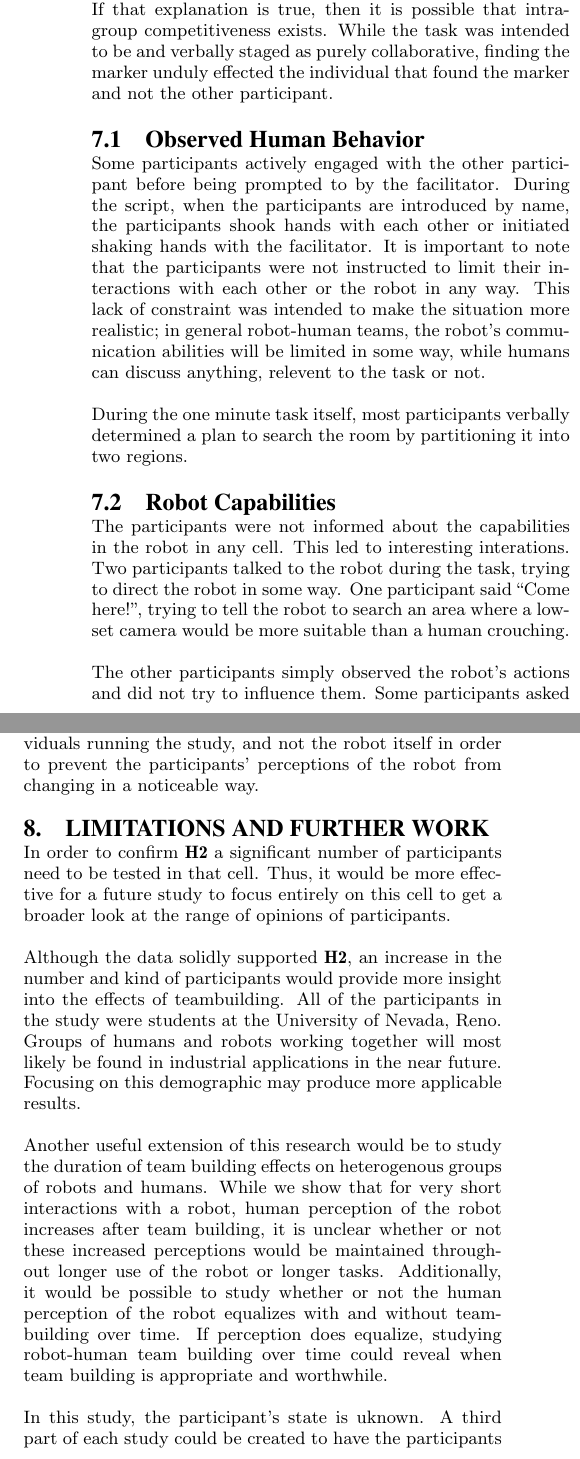
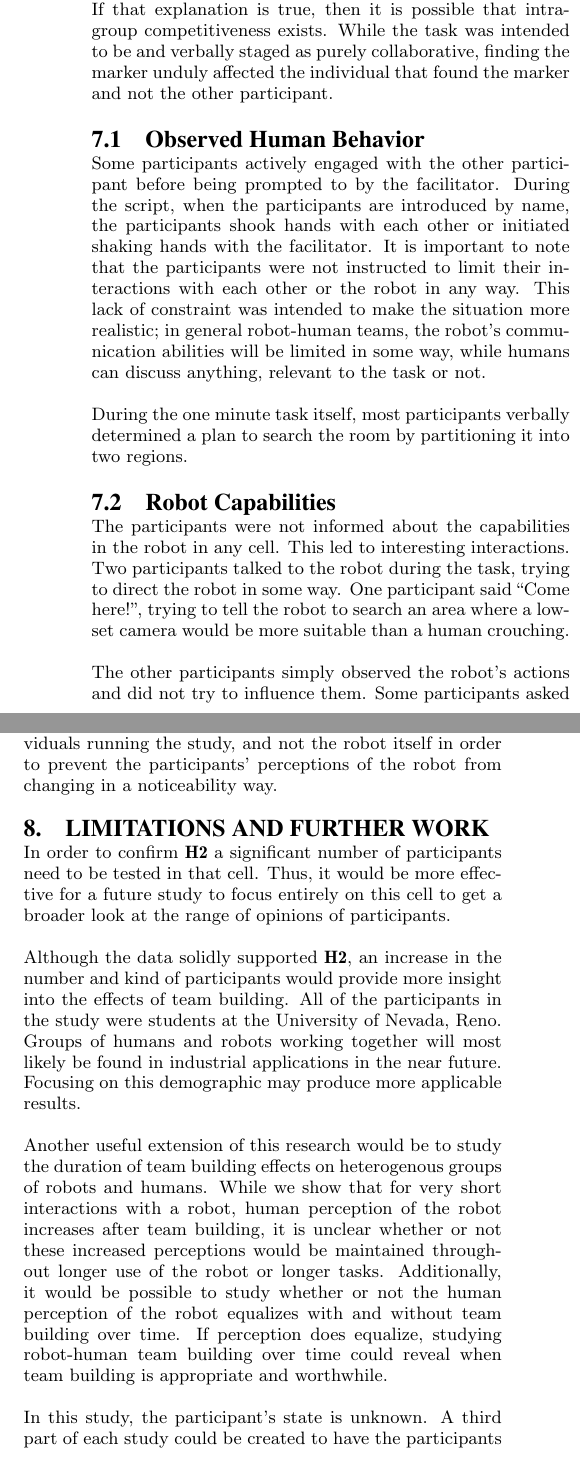
Before and after one commit to tim36272/teambuilding, a LaTeX paper (teambuilding.tex): two parts of the columns of page 5 of 6, joined at a grey line, cut so that both start at the same text. Compiled offline with pdfLaTeX.

Commit message:
Fixed spelling errors

```diff
--- a/teambuilding.tex
+++ b/teambuilding.tex
@@ -232,17 +232,17 @@ $\Delta$&1.04&0.17&0.70&0.52&1.26&0.04&0.35&0.26 \\ \hline
 The results of our experiment support our hypothesis \textbf{H1} that the humans' perception of the robot will improve after performing team building, as exhibited by the unanimous increase (more-positive trend) in robot perception after team building. The humans' perception of the robot increased an average of 0.54 points on a 5-point Likert Scale with team building, compared to just 0.04 points without team building.
 The results fail to support our hypothesis \textbf{H2} that the human unsuccessful at the primary task will perceive the robot better than a human successful at the primary task will perceive the unsuccessful human. This is partially due to a lack of data: one of the cases which should have yielded data related to this hypothesis failed when the participants did not find the object even though it was in the room(case 8). Section \ref{section:limitations-and-further-work} provides suggestions for further study on this hypothesis.
 
-Some of the data contained interesting results outside of the two hypotheses. Participants who found the marker had a greater increase in perception of the robot than participants that did not find the marker. One possible explanation of this difference is that participants that found the marker felt more positive than the other participants after the task. If that explanation is true, then it is possible that intragroup competitiveness exists. While the task was intended to be and verbally staged as purely collaborative, finding the marker unduly effected the individual that found the marker and not the other participant.
+Some of the data contained interesting results outside of the two hypotheses. Participants who found the marker had a greater increase in perception of the robot than participants that did not find the marker. One possible explanation of this difference is that participants that found the marker felt more positive than the other participants after the task. If that explanation is true, then it is possible that intragroup competitiveness exists. While the task was intended to be and verbally staged as purely collaborative, finding the marker unduly affected the individual that found the marker and not the other participant.
 
 \subsection{Observed Human Behavior}
 \label{subsection:observed-human-human-behavior}
-Some participants actively engaged with the other participant before being prompted to by the facilitator. During the script, when the participants are introduced by name, the participants shook hands with each other or initiated shaking hands with the facilitator. It is important to note that the participants were not instructed to limit their interactions with each other or the robot in any way. This lack of constraint was intended to make the situation more realistic; in general robot-human teams, the robot's communication abilities will be limited in some way, while humans can discuss anything, relevent to the task or not.
+Some participants actively engaged with the other participant before being prompted to by the facilitator. During the script, when the participants are introduced by name, the participants shook hands with each other or initiated shaking hands with the facilitator. It is important to note that the participants were not instructed to limit their interactions with each other or the robot in any way. This lack of constraint was intended to make the situation more realistic; in general robot-human teams, the robot's communication abilities will be limited in some way, while humans can discuss anything, relevant to the task or not.
 
 During the one minute task itself, most participants verbally determined a plan to search the room by partitioning it into two regions.
 
 \subsection{Robot Capabilities}
 \label{subsection:robot-capabilities}
-The participants were not informed about the capabilities in the robot in any cell. This led to interesting interations. Two participants talked to the robot during the task, trying to direct the robot in some way. One participant said ``Come here!'', trying to tell the robot to search an area where a low-set camera would be more suitable than a human crouching.
+The participants were not informed about the capabilities in the robot in any cell. This led to interesting interactions. Two participants talked to the robot during the task, trying to direct the robot in some way. One participant said ``Come here!'', trying to tell the robot to search an area where a low-set camera would be more suitable than a human crouching.
 
 The other participants simply observed the robot's actions and did not try to influence them. Some participants asked the facilitator about what the robot's camera could see.
 
@@ -254,17 +254,17 @@ The only cases where the robot did not seem to be fully competent during the tea
 \label{subsection:technical-difficulties}
 In two runs of the study, a mistake was made by either the facilitator or the remote operator. Once, the robot did not ``locate'' the blue marker when it was placed in front of its PrimeSense sensor. This failure was due to the batteries dying on the robot laptop. The facilitator was clear to emphasize that he was to blame for the robot losing its charge and replaced the laptop with another, fully charged laptop.
 
-A second failure occurred the remote operator missed the cue to activate the text-to-speech. This was again blamed on the humans running the study for not ``starting the robot.'' In this way, any errors were clearly attributed to the individuals running the study, and not the robot itself in order to prevent the participants' perceptions of the robot from changing in a noticeable way.
+A second failure occurred the remote operator missed the cue to activate the text-to-speech. This was again blamed on the humans running the study for not ``starting the robot.'' In this way, any errors were clearly attributed to the individuals running the study, and not the robot itself in order to prevent the participants' perceptions of the robot from changing in a noticeability way.
 
 \section{Limitations and Further Work}
 \label{section:limitations-and-further-work}
 In order to confirm \textbf{H2} a significant number of participants need to be tested in that cell. Thus, it would be more effective for a future study to focus entirely on this cell to get a broader look at the range of opinions of participants.
 
-Although the data solidly supported \textbf{H2}, an increase in the number and kind of participants would provide more insight into the effects of teambuilding. All of the participants in the study were students at the University of Nevada, Reno. Groups of humans and robots working together will most likely be found in industrial applications in the near future. Focusing on this demographic may produce more applicable results.
+Although the data solidly supported \textbf{H2}, an increase in the number and kind of participants would provide more insight into the effects of team building. All of the participants in the study were students at the University of Nevada, Reno. Groups of humans and robots working together will most likely be found in industrial applications in the near future. Focusing on this demographic may produce more applicable results.
 
-Another useful extension of this research would be to study the duration of team building effects on heterogenous groups of robots and humans. While we show that for very short interactions with a robot, human perception of the robot increases after team building, it is unclear whether or not these increased perceptions would be maintained throughout longer use of the robot or longer tasks. Additionally, it would be possible to study whether or not the human perception of the robot equalizes with and without teambuilding over time. If perception does equalize, studying robot-human team building over time could reveal when team building is appropriate and worthwhile.
+Another useful extension of this research would be to study the duration of team building effects on heterogenous groups of robots and humans. While we show that for very short interactions with a robot, human perception of the robot increases after team building, it is unclear whether or not these increased perceptions would be maintained throughout longer use of the robot or longer tasks. Additionally, it would be possible to study whether or not the human perception of the robot equalizes with and without team building over time. If perception does equalize, studying robot-human team building over time could reveal when team building is appropriate and worthwhile.
 
-In this study, the participant's state is uknown. A third part of each study could be created to have the participants rate themselves. The difference between these self-ratings and their partners' ratings (especially their robotic partners' ratings) could provide some insights into how the human participant relates to the robot, instead of how the human participant perceives the other participant relating to the robot.
+In this study, the participant's state is unknown. A third part of each study could be created to have the participants rate themselves. The difference between these self-ratings and their partners' ratings (especially their robotic partners' ratings) could provide some insights into how the human participant relates to the robot, instead of how the human participant perceives the other participant relating to the robot.
 
 ``Two Truths and One Lie'' seemed to be an effective team building activity with only a few exceptions. One participant struggled for about 30 seconds to come up with three statements. Even with the struggling, the participant did not have any significant difference in his or her responses. The activity went smoothly for the rest of the participants. However, if team building is going to be used regularly for heterogeneous teams, it is important to investigate other activities and how they can be applied to robots. In our literature review, we were unable to find scientific comparisons of different team building activities for human-only groups. Comparing multiple team building activities could reveal differences in effectiveness in different activities with respect to heterogeneous groups.
 
```
Also changed, not shown: teambuilding.tex (4 more changed lines).
